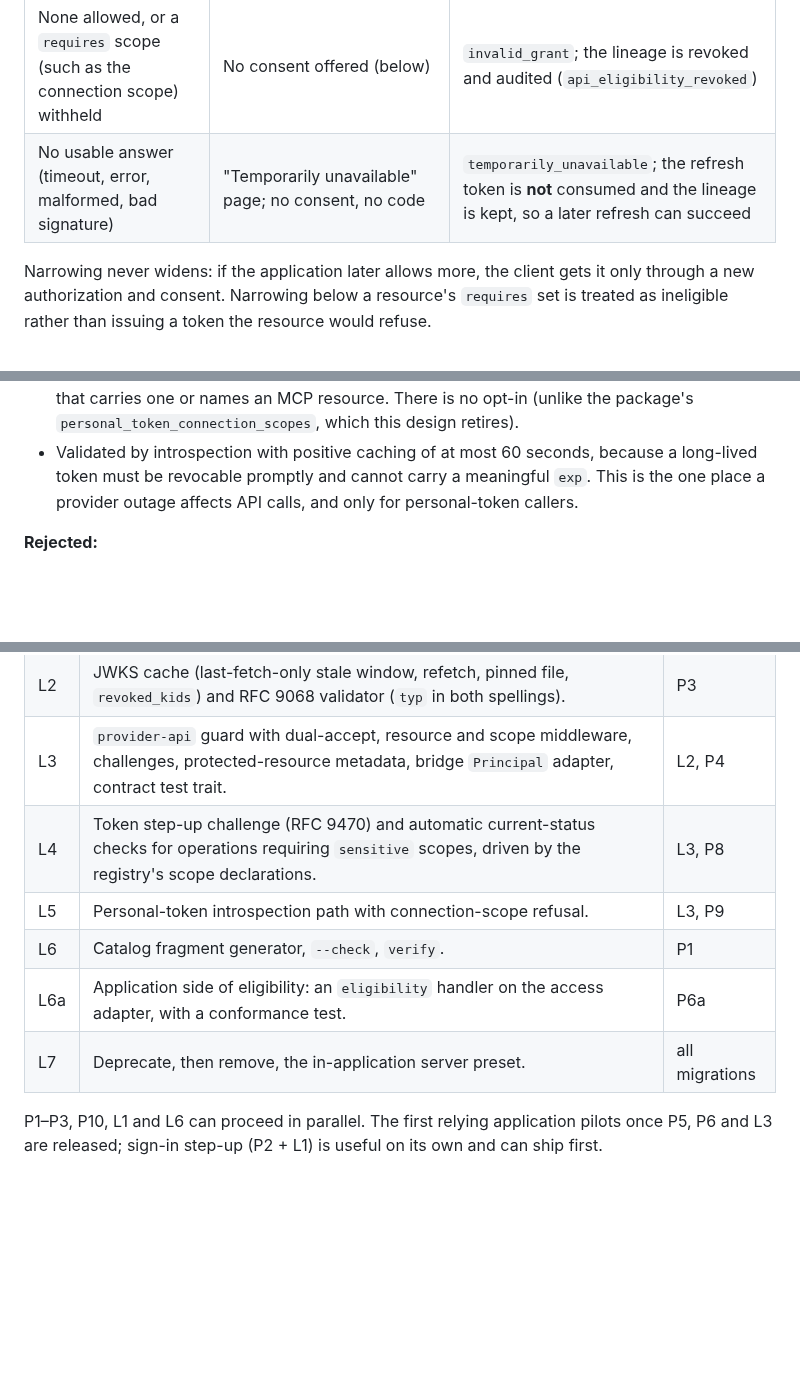
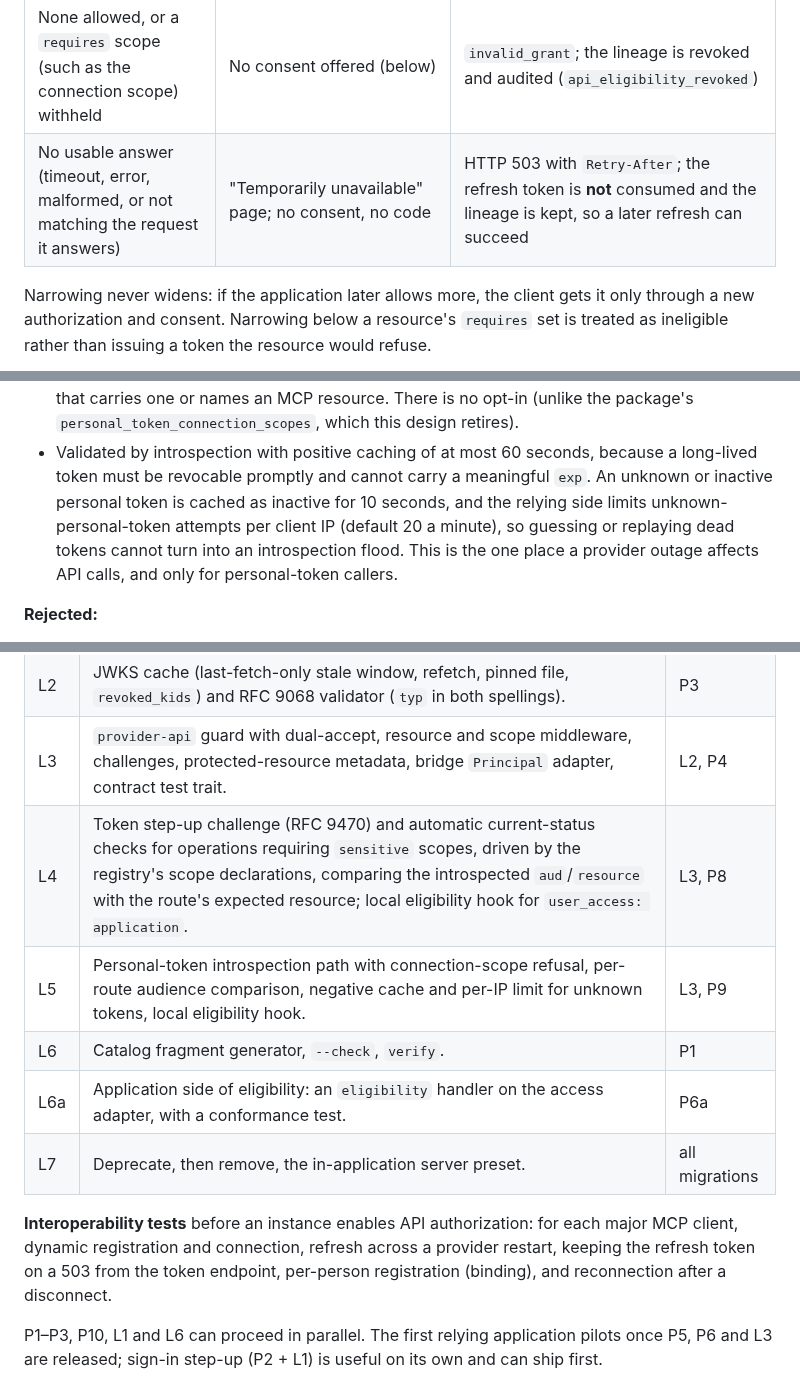
Before and after one commit to bherila/auth-manager, a Markdown page: docs/api-authorization.md, 3 parts joined by grey strips. GitHub-like rendering; blank space fills up the shorter version.

```diff
--- a/docs/api-authorization.md
+++ b/docs/api-authorization.md
@@ -555,7 +571,7 @@ absolute lifetime while every call is refused.
 | All requested scopes allowed | Consent (or the existing consent) as usual | New tokens |
 | Some allowed, every resource-`requires` scope among them | Consent shows only the allowed scopes and says some were withheld by the application; the token carries the subset | New tokens with the intersection of consented and allowed scopes, recorded on the lineage |
 | None allowed, or a `requires` scope (such as the connection scope) withheld | No consent offered (below) | `invalid_grant`; the lineage is revoked and audited (`api_eligibility_revoked`) |
-| No usable answer (timeout, error, malformed, bad signature) | "Temporarily unavailable" page; no consent, no code | `temporarily_unavailable`; the refresh token is **not** consumed and the lineage is kept, so a later refresh can succeed |
+| No usable answer (timeout, error, malformed, or not matching the request it answers) | "Temporarily unavailable" page; no consent, no code | HTTP 503 with `Retry-After`; the refresh token is **not** consumed and the lineage is kept, so a later refresh can succeed |
 
 Narrowing never widens: if the application later allows more, the client gets it only through
 a new authorization and consent. Narrowing below a resource's `requires` set is treated as
@@ -655,8 +676,11 @@ The account page says so ("may keep working for up to five minutes").
   for a personal token that carries one or names an MCP resource. There is no opt-in
   (unlike the package's `personal_token_connection_scopes`, which this design retires).
 - Validated by introspection with positive caching of at most 60 seconds, because a long-lived
-  token must be revocable promptly and cannot carry a meaningful `exp`. This is the one place a
-  provider outage affects API calls, and only for personal-token callers.
+  token must be revocable promptly and cannot carry a meaningful `exp`. An unknown or inactive
+  personal token is cached as inactive for 10 seconds, and the relying side limits
+  unknown-personal-token attempts per client IP (default 20 a minute), so guessing or replaying
+  dead tokens cannot turn into an introspection flood. This is the one place a provider outage
+  affects API calls, and only for personal-token callers.
 
 **Rejected:**
 
@@ -892,11 +916,16 @@ behind each provider capability.
 | L1 | `OAuthClient` `prompt`/`max_age`/`acr_values` with returned-claim checks; session capture of `auth_time`/`amr`/`acr`; `RequireRecentAuthentication` (seconds, `acr=`, `amr=` set) for sessions. | P2 |
 | L2 | JWKS cache (last-fetch-only stale window, refetch, pinned file, `revoked_kids`) and RFC 9068 validator (`typ` in both spellings). | P3 |
 | L3 | `provider-api` guard with dual-accept, resource and scope middleware, challenges, protected-resource metadata, bridge `Principal` adapter, contract test trait. | L2, P4 |
-| L4 | Token step-up challenge (RFC 9470) and automatic current-status checks for operations requiring `sensitive` scopes, driven by the registry's scope declarations. | L3, P8 |
-| L5 | Personal-token introspection path with connection-scope refusal. | L3, P9 |
+| L4 | Token step-up challenge (RFC 9470) and automatic current-status checks for operations requiring `sensitive` scopes, driven by the registry's scope declarations, comparing the introspected `aud`/`resource` with the route's expected resource; local eligibility hook for `user_access: application`. | L3, P8 |
+| L5 | Personal-token introspection path with connection-scope refusal, per-route audience comparison, negative cache and per-IP limit for unknown tokens, local eligibility hook. | L3, P9 |
 | L6 | Catalog fragment generator, `--check`, `verify`. | P1 |
 | L6a | Application side of eligibility: an `eligibility` handler on the access adapter, with a conformance test. | P6a |
 | L7 | Deprecate, then remove, the in-application server preset. | all migrations |
+
+**Interoperability tests** before an instance enables API authorization: for each major MCP
+client, dynamic registration and connection, refresh across a provider restart, keeping the
+refresh token on a 503 from the token endpoint, per-person registration (binding), and
+reconnection after a disconnect.
 
 P1–P3, P10, L1 and L6 can proceed in parallel. The first relying application pilots once P5,
 P6 and L3 are released; sign-in step-up (P2 + L1) is useful on its own and can ship first.
```
Also changed, not shown: other parts of docs/api-authorization.md (+30 -9 lines).
